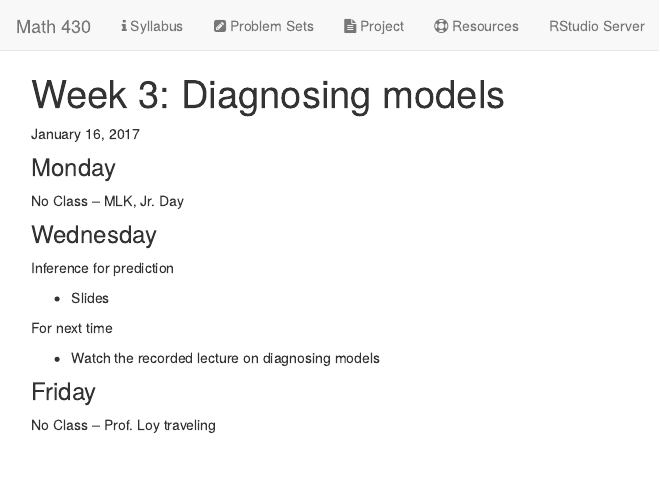
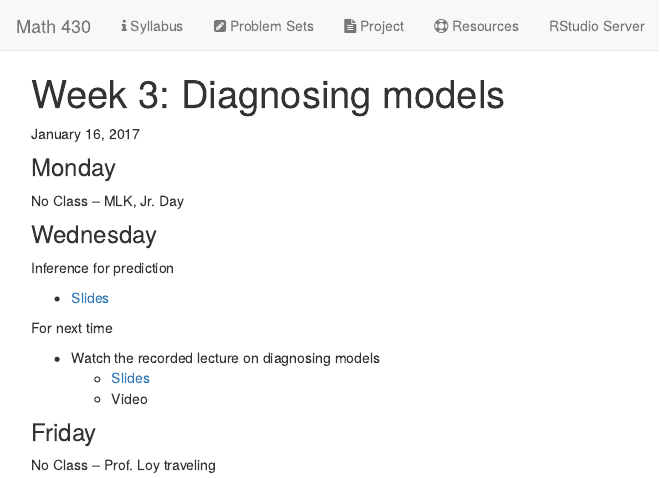
Before and after one commit to math430-lu/math430-lu.github.io, an R Markdown document (week03.Rmd): the page in a window 1100 px wide, from its top. The pictures show the output file week03.html that the author committed with the source, opened offline; library style sheets and scripts come from the installed R packages.

Commit message:
updating for wed/fri classes

```diff
--- a/week03.Rmd
+++ b/week03.Rmd
@@ -13,11 +13,13 @@ No Class -- MLK, Jr. Day
 
 Inference for prediction
 
-* Slides
+* [Slides](https://github.com/math430-lu/notes/blob/master/lec04/slr-prediction-inference.pdf)
 
 For next time
 
 * Watch the recorded lecture on diagnosing models
+    + [Slides](https://github.com/math430-lu/notes/blob/master/lec05/assess-slr.pdf)
+    + Video
 
 
 ### Friday
```
Also changed, not shown: probsets.Rmd (+2 -0 lines), index.html, probsets.html, ps/ps2.html (added), week02.html, week03.html.
